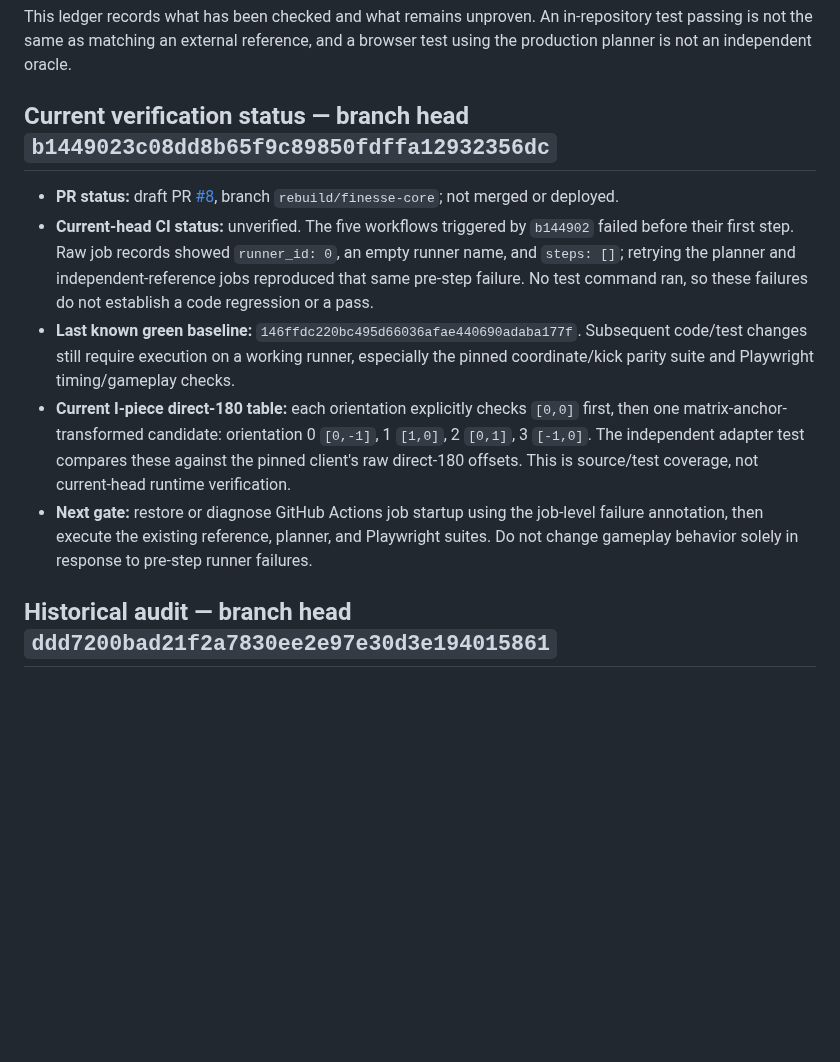
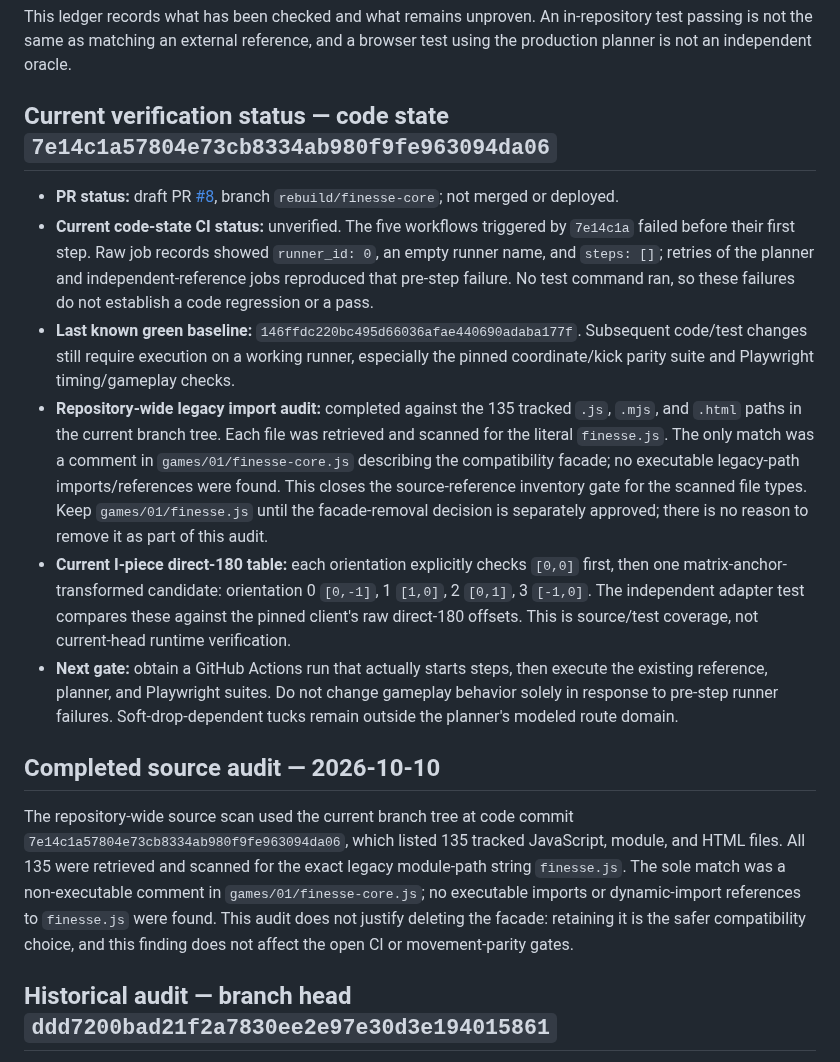
Before and after one commit to mandrop333-create/180180, a Markdown page: docs/finesse-reference-verification-ledger.md, the part around the change. Drawn GitHub-style; blank space fills up the shorter version.

Commit message:
docs: record completed finesse import audit

```diff
--- a/docs/finesse-reference-verification-ledger.md
+++ b/docs/finesse-reference-verification-ledger.md
@@ -2,13 +2,19 @@
 
 This ledger records what has been checked and what remains unproven. An in-repository test passing is not the same as matching an external reference, and a browser test using the production planner is not an independent oracle.
 
-## Current verification status — branch head `b1449023c08dd8b65f9c89850fdffa12932356dc`
+## Current verification status — code state `7e14c1a57804e73cb8334ab980f9fe963094da06`
 
 - **PR status:** draft PR [#8](https://github.com/mandrop333-create/180180/pull/8), branch `rebuild/finesse-core`; not merged or deployed.
-- **Current-head CI status:** unverified. The five workflows triggered by `b144902` failed before their first step. Raw job records showed `runner_id: 0`, an empty runner name, and `steps: []`; retrying the planner and independent-reference jobs reproduced that same pre-step failure. No test command ran, so these failures do not establish a code regression or a pass.
+- **Current code-state CI status:** unverified. The five workflows triggered by `7e14c1a` failed before their first step. Raw job records showed `runner_id: 0`, an empty runner name, and `steps: []`; retries of the planner and independent-reference jobs reproduced that pre-step failure. No test command ran, so these failures do not establish a code regression or a pass.
 - **Last known green baseline:** `146ffdc220bc495d66036afae440690adaba177f`. Subsequent code/test changes still require execution on a working runner, especially the pinned coordinate/kick parity suite and Playwright timing/gameplay checks.
+- **Repository-wide legacy import audit:** completed against the 135 tracked `.js`, `.mjs`, and `.html` paths in the current branch tree. Each file was retrieved and scanned for the literal `finesse.js`. The only match was a comment in `games/01/finesse-core.js` describing the compatibility facade; no executable legacy-path imports/references were found. This closes the source-reference inventory gate for the scanned file types. Keep `games/01/finesse.js` until the facade-removal decision is separately approved; there is no reason to remove it as part of this audit.
 - **Current I-piece direct-180 table:** each orientation explicitly checks `[0,0]` first, then one matrix-anchor-transformed candidate: orientation 0 `[0,-1]`, 1 `[1,0]`, 2 `[0,1]`, 3 `[-1,0]`. The independent adapter test compares these against the pinned client's raw direct-180 offsets. This is source/test coverage, not current-head runtime verification.
-- **Next gate:** restore or diagnose GitHub Actions job startup using the job-level failure annotation, then execute the existing reference, planner, and Playwright suites. Do not change gameplay behavior solely in response to pre-step runner failures.
+- **Next gate:** obtain a GitHub Actions run that actually starts steps, then execute the existing reference, planner, and Playwright suites. Do not change gameplay behavior solely in response to pre-step runner failures. Soft-drop-dependent tucks remain outside the planner's modeled route domain.
+
+## Completed source audit — 2026-10-10
+
+The repository-wide source scan used the current branch tree at code commit `7e14c1a57804e73cb8334ab980f9fe963094da06`, which listed 135 tracked JavaScript, module, and HTML files. All 135 were retrieved and scanned for the exact legacy module-path string `finesse.js`. The sole match was a non-executable comment in `games/01/finesse-core.js`; no executable imports or dynamic-import references to `finesse.js` were found. This audit does not justify deleting the facade: retaining it is the safer compatibility choice, and this finding does not affect the open CI or movement-parity gates.
+
 
 ## Historical audit — branch head `ddd7200bad21f2a7830ee2e97e30d3e194015861`
 
```
